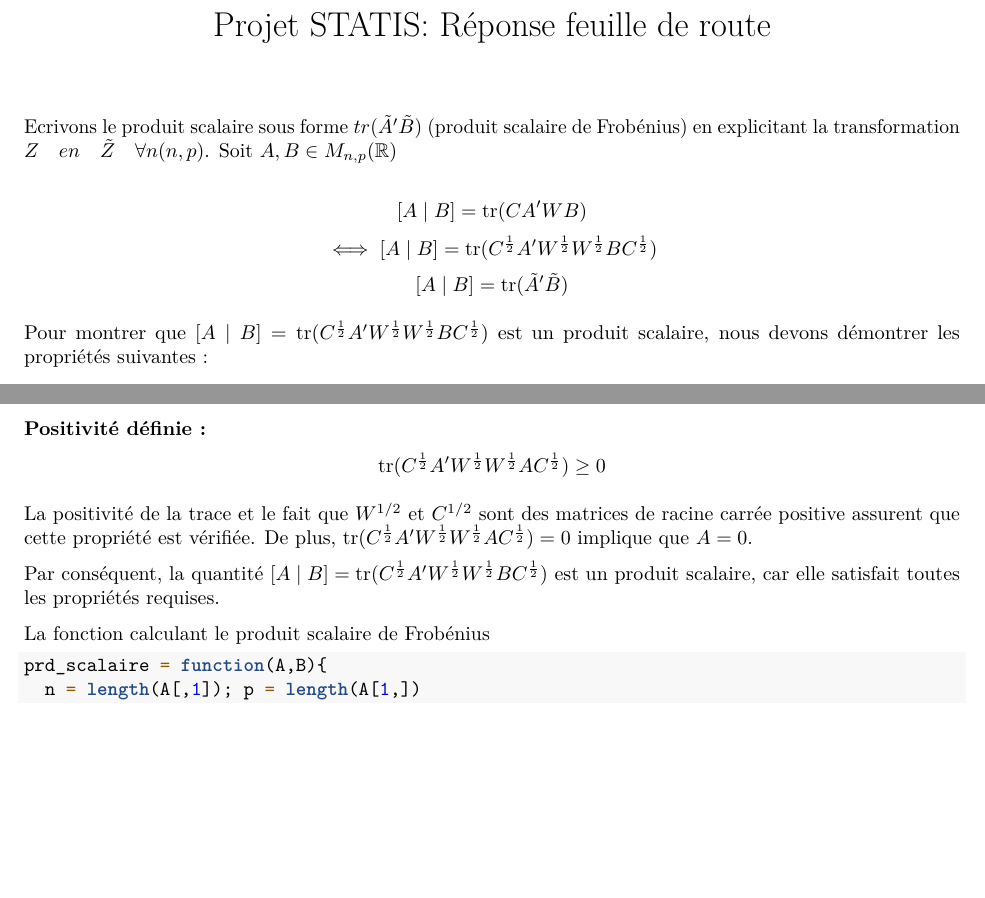
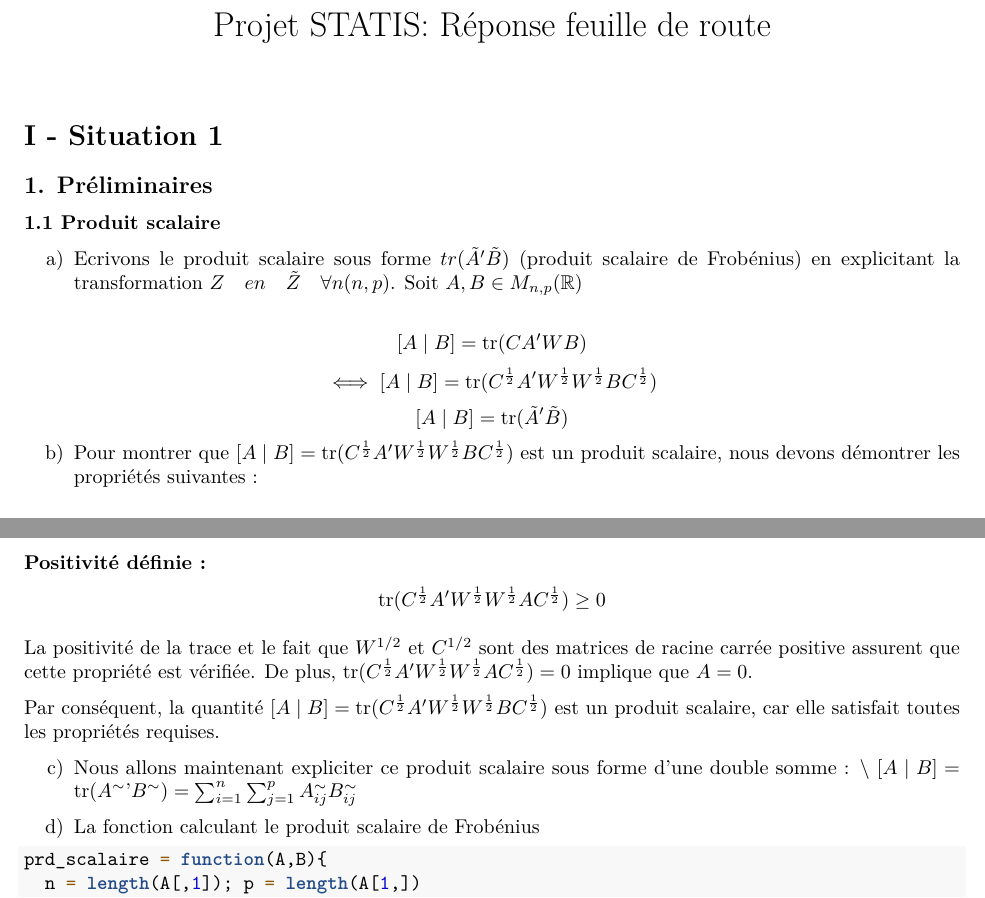
Before and after one commit to atttoum8643f/sta, an R Markdown document (programme/projet_statis.Rmd): two parts of pages 1 and 2 of 5, joined at a grey line, cut so that both start at the same text, the shorter picture padded with empty space. Rendered offline with R 4.5, knitr and Pandoc, then LaTeX, with nearby package versions.

Commit message:
mise au propre préliminaires

````diff
--- a/programme/projet_statis.Rmd
+++ b/programme/projet_statis.Rmd
@@ -3,7 +3,10 @@ title: "Projet STATIS: Réponse feuille de route"
 output: pdf_document
 ---
 
-Ecrivons le produit scalaire sous forme \(tr(\tilde{A}'\tilde{B})\) (produit scalaire de Frobénius) en explicitant la transformation \(Z \quad en \quad \tilde{Z} \quad \forall n(n,p)\).
+\section{I - Situation 1}
+\subsection{1. Préliminaires}
+\subsubsection{1.1 Produit scalaire}
+a) Ecrivons le produit scalaire sous forme \(tr(\tilde{A}'\tilde{B})\) (produit scalaire de Frobénius) en explicitant la transformation \(Z \quad en \quad \tilde{Z} \quad \forall n(n,p)\).
 Soit \(A,B \in M_{n,p}(\mathbb{R}) \)
 
 \[[A \mid B] = \text{tr}(CA'WB)
@@ -13,7 +16,7 @@ Soit \(A,B \in M_{n,p}(\mathbb{R}) \)
 \[[A \mid B] = \text{tr}(\tilde{A}'\tilde{B})
 \]
 
-Pour montrer que \([A \mid B] = \text{tr}(C^{\frac{1}{2}} A' W^{\frac{1}{2}} W^{\frac{1}{2}} B C^{\frac{1}{2}})\) est un produit scalaire, nous devons démontrer les propriétés suivantes :
+b) Pour montrer que \([A \mid B] = \text{tr}(C^{\frac{1}{2}} A' W^{\frac{1}{2}} W^{\frac{1}{2}} B C^{\frac{1}{2}})\) est un produit scalaire, nous devons démontrer les propriétés suivantes :
 
 ### Symétrie :
 
@@ -65,8 +68,10 @@ La positivité de la trace et le fait que \(W^{1/2}\) et \(C^{1/2}\) sont des ma
 
 Par conséquent, la quantité \([A \mid B] = \text{tr}(C^{\frac{1}{2}} A' W^{\frac{1}{2}} W^{\frac{1}{2}} B C^{\frac{1}{2}})\) est un produit scalaire, car elle satisfait toutes les propriétés requises.
 
+c) Nous allons maintenant expliciter ce produit scalaire sous forme d'une double somme : \\
+\([A \mid B] = \text{tr}(A^{\sim}\text{'}B^{\sim}) = \sum_{i=1}^{n}\sum_{j=1}^{p}A_{ij}^{\sim}B_{ij}^{\sim}\)
 
-La fonction calculant le produit scalaire de Frobénius
+d) La fonction calculant le produit scalaire de Frobénius
 ```{r}
 prd_scalaire = function(A,B){
   n = length(A[,1]); p = length(A[1,])
````
